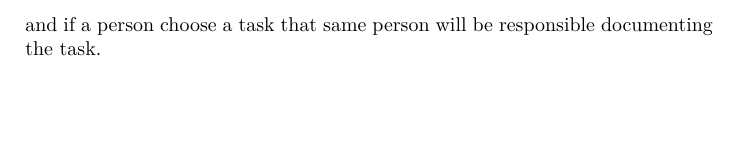
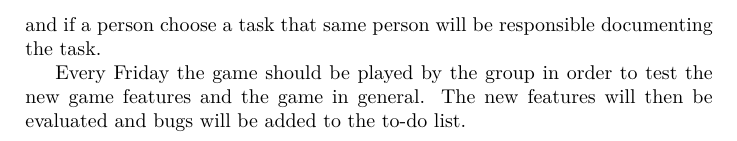
Before and after one commit to Bendername/sp802f15Report, a LaTeX thesis (Main.tex, which reads sections/introduction/workflow.tex): part of page 23 of 96, cut so that both start at the same text, the shorter picture padded with empty space. Compiled offline with pdfLaTeX.

Commit message:
Add new to workflow

```diff
--- a/sections/introduction/workflow.tex
+++ b/sections/introduction/workflow.tex
@@ -38,3 +38,6 @@ An agile approach will be used because it will allow us to make rapid changes wh
 When a feature will be suggested, the group will discuss if the feature should be in the game.
 If it is decided we want the feature in the game the feature will be split into tasks and added to a to-do list.
 Tasks will be available for everyone and if a person choose a task that same person will be responsible documenting the task.
+
+Every Friday the game should be played by the group in order to test the new game features and the game in general.
+The new features will then be evaluated and bugs will be added to the to-do list.
```
